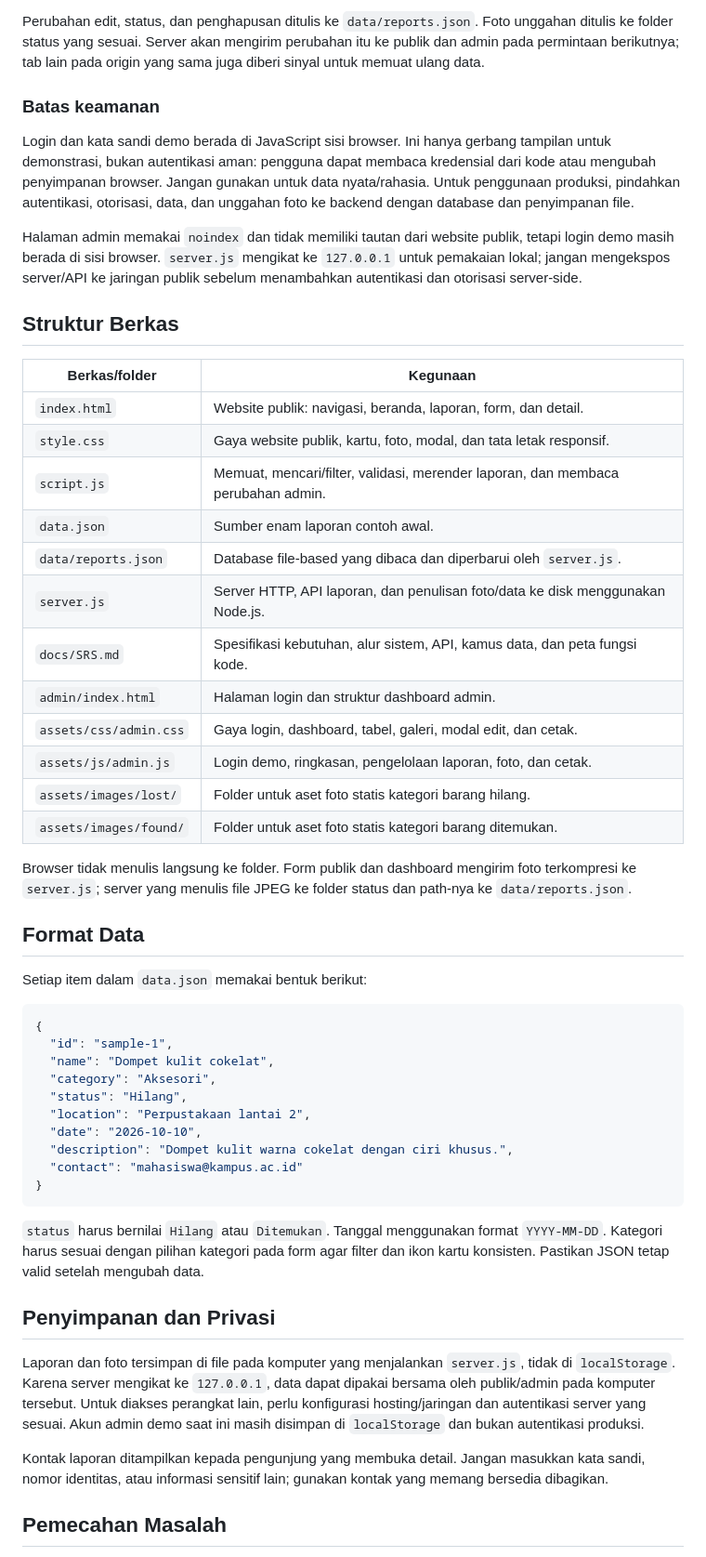
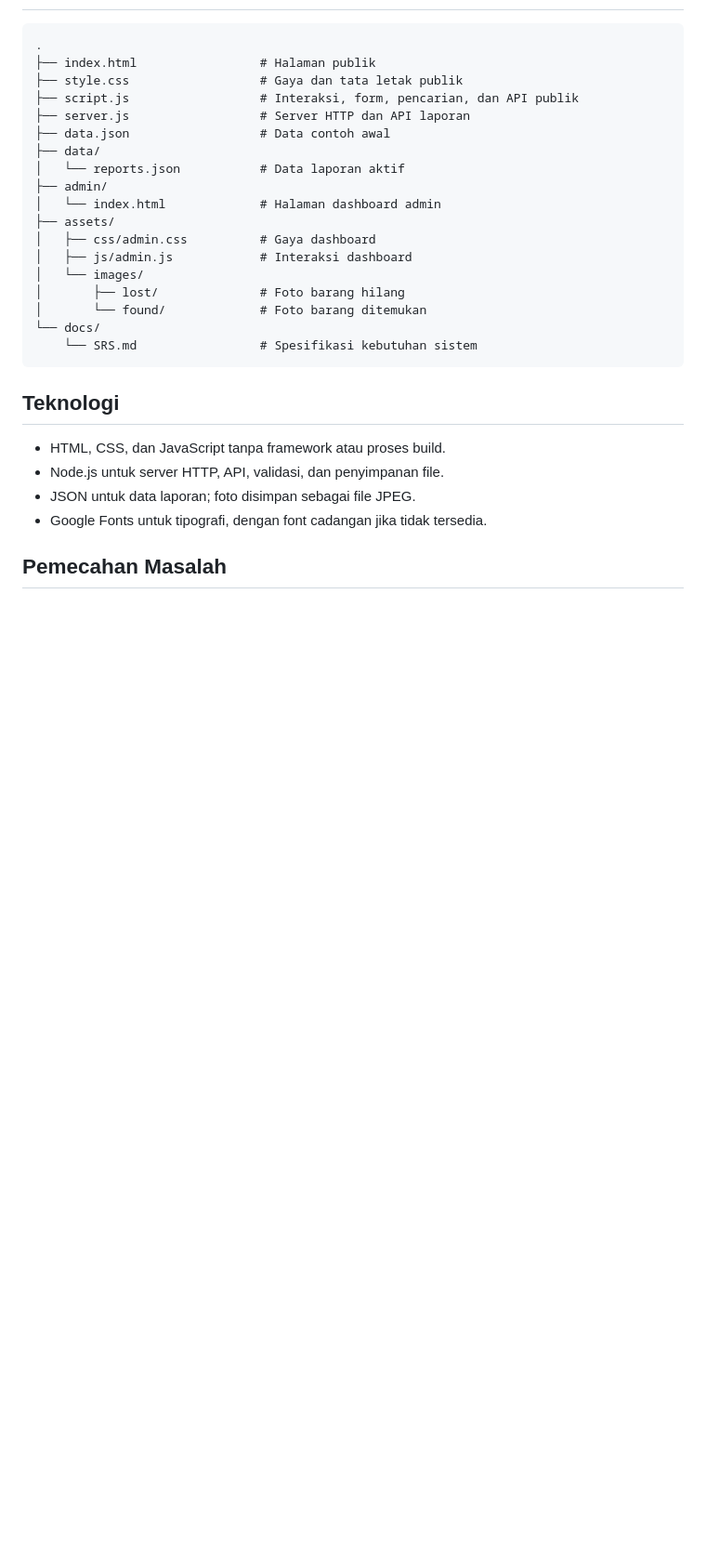
Before and after one commit to 155azharr/Lost-Found-Campus-UTS, a Markdown page: README.md, the part around one of its changes. Shown at 93% size. Rendered like a GitHub page; blank space fills up the shorter version.

````diff
--- a/README.md
+++ b/README.md
@@ -111,55 +102,31 @@ Akun tambahan disimpan di `localStorage` pada kunci `lostFoundCampusAdminUsers`.
 
-Perubahan edit, status, dan penghapusan ditulis ke `data/reports.json`. Foto unggahan ditulis ke folder status yang sesuai. Server akan mengirim perubahan itu ke publik dan admin pada permintaan berikutnya; tab lain pada origin yang sama juga diberi sinyal untuk memuat ulang data.
-
-### Batas keamanan
-
-Login dan kata sandi demo berada di JavaScript sisi browser. Ini hanya gerbang tampilan untuk demonstrasi, bukan autentikasi aman: pengguna dapat membaca kredensial dari kode atau mengubah penyimpanan browser. Jangan gunakan untuk data nyata/rahasia. Untuk penggunaan produksi, pindahkan autentikasi, otorisasi, data, dan unggahan foto ke backend dengan database dan penyimpanan file.
-
-Halaman admin memakai `noindex` dan tidak memiliki tautan dari website publik, tetapi login demo masih berada di sisi browser. `server.js` mengikat ke `127.0.0.1` untuk pemakaian lokal; jangan mengekspos server/API ke jaringan publik sebelum menambahkan autentikasi dan otorisasi server-side.
-
-## Struktur Berkas
-
-| Berkas/folder          | Kegunaan                                                                         |
-| ---------------------- | -------------------------------------------------------------------------------- |
-| `index.html`           | Website publik: navigasi, beranda, laporan, form, dan detail.                    |
-| `style.css`            | Gaya website publik, kartu, foto, modal, dan tata letak responsif.               |
-| `script.js`            | Memuat, mencari/filter, validasi, merender laporan, dan membaca perubahan admin. |
-| `data.json`            | Sumber enam laporan contoh awal.                                                 |
-| `data/reports.json`    | Database file-based yang dibaca dan diperbarui oleh `server.js`.                 |
-| `server.js`            | Server HTTP, API laporan, dan penulisan foto/data ke disk menggunakan Node.js.   |
-| `docs/SRS.md`          | Spesifikasi kebutuhan, alur sistem, API, kamus data, dan peta fungsi kode.       |
-| `admin/index.html`     | Halaman login dan struktur dashboard admin.                                      |
-| `assets/css/admin.css` | Gaya login, dashboard, tabel, galeri, modal edit, dan cetak.                     |
-| `assets/js/admin.js`   | Login demo, ringkasan, pengelolaan laporan, foto, dan cetak.                     |
-| `assets/images/lost/`  | Folder untuk aset foto statis kategori barang hilang.                            |
-| `assets/images/found/` | Folder untuk aset foto statis kategori barang ditemukan.                         |
-
-Browser tidak menulis langsung ke folder. Form publik dan dashboard mengirim foto terkompresi ke `server.js`; server yang menulis file JPEG ke folder status dan path-nya ke `data/reports.json`.
-
-## Format Data
-
-Setiap item dalam `data.json` memakai bentuk berikut:
-
-```json
-{
-  "id": "sample-1",
-  "name": "Dompet kulit cokelat",
-  "category": "Aksesori",
-  "status": "Hilang",
-  "location": "Perpustakaan lantai 2",
-  "date": "2026-10-10",
-  "description": "Dompet kulit warna cokelat dengan ciri khusus.",
-  "contact": "mahasiswa@kampus.ac.id"
-}
+```text
+.
+├── index.html                 # Halaman publik
+├── style.css                  # Gaya dan tata letak publik
+├── script.js                  # Interaksi, form, pencarian, dan API publik
+├── server.js                  # Server HTTP dan API laporan
+├── data.json                  # Data contoh awal
+├── data/
+│   └── reports.json           # Data laporan aktif
+├── admin/
+│   └── index.html             # Halaman dashboard admin
+├── assets/
+│   ├── css/admin.css          # Gaya dashboard
+│   ├── js/admin.js            # Interaksi dashboard
+│   └── images/
+│       ├── lost/              # Foto barang hilang
+│       └── found/             # Foto barang ditemukan
+└── docs/
+    └── SRS.md                 # Spesifikasi kebutuhan sistem
 ```
 
-`status` harus bernilai `Hilang` atau `Ditemukan`. Tanggal menggunakan format `YYYY-MM-DD`. Kategori harus sesuai dengan pilihan kategori pada form agar filter dan ikon kartu konsisten. Pastikan JSON tetap valid setelah mengubah data.
+## Teknologi
 
-## Penyimpanan dan Privasi
-
-Laporan dan foto tersimpan di file pada komputer yang menjalankan `server.js`, tidak di `localStorage`. Karena server mengikat ke `127.0.0.1`, data dapat dipakai bersama oleh publik/admin pada komputer tersebut. Untuk diakses perangkat lain, perlu konfigurasi hosting/jaringan dan autentikasi server yang sesuai. Akun admin demo saat ini masih disimpan di `localStorage` dan bukan autentikasi produksi.
-
-Kontak laporan ditampilkan kepada pengunjung yang membuka detail. Jangan masukkan kata sandi, nomor identitas, atau informasi sensitif lain; gunakan kontak yang memang bersedia dibagikan.
+- HTML, CSS, dan JavaScript tanpa framework atau proses build.
+- Node.js untuk server HTTP, API, validasi, dan penyimpanan file.
+- JSON untuk data laporan; foto disimpan sebagai file JPEG.
+- Google Fonts untuk tipografi, dengan font cadangan jika tidak tersedia.
 
 ## Pemecahan Masalah
 
````
Also changed, not shown: other parts of README.md (+76 -84 lines).
